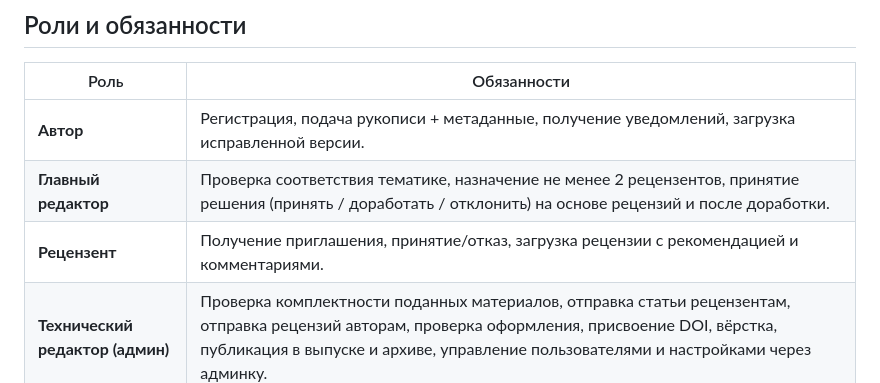
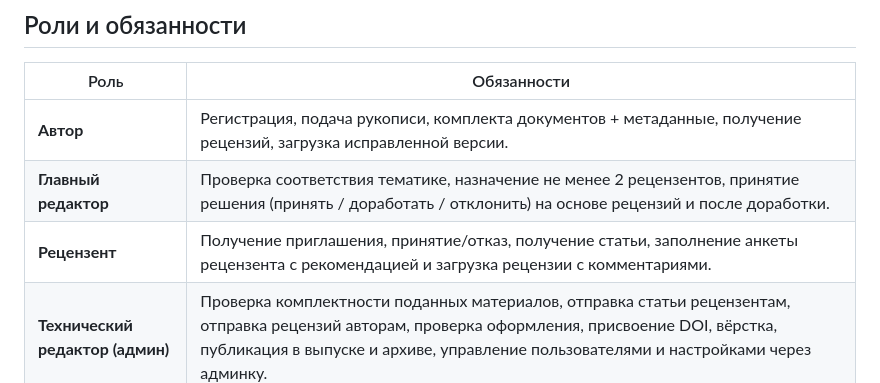
Before and after one commit to B-es/ScieJournalVSTU, a Markdown page: about/Процессы и роли.md, the part around the change. GitHub-like rendering.

```diff
--- a/about/Процессы и роли.md
+++ b/about/Процессы и роли.md
@@ -4,9 +4,9 @@
 
 | Роль | Обязанности |
 |------|-------------|
-| **Автор** | Регистрация, подача рукописи + метаданные, получение уведомлений, загрузка исправленной версии. |
+| **Автор** | Регистрация, подача рукописи, комплекта документов + метаданные, получение рецензий, загрузка исправленной версии. |
 | **Главный редактор** | Проверка соответствия тематике, назначение не менее 2 рецензентов, принятие решения (принять / доработать / отклонить) на основе рецензий и после доработки. |
-| **Рецензент** | Получение приглашения, принятие/отказ, загрузка рецензии с рекомендацией и комментариями. |
+| **Рецензент** | Получение приглашения, принятие/отказ, получение статьи, заполнение анкеты рецензента с рекомендацией и загрузка рецензии с комментариями. |
 | **Технический редактор (админ)** | Проверка комплектности поданных материалов, отправка статьи рецензентам, отправка рецензий авторам, проверка оформления, присвоение DOI, вёрстка, публикация в выпуске и архиве, управление пользователями и настройками через админку. |
 
 ---
```
